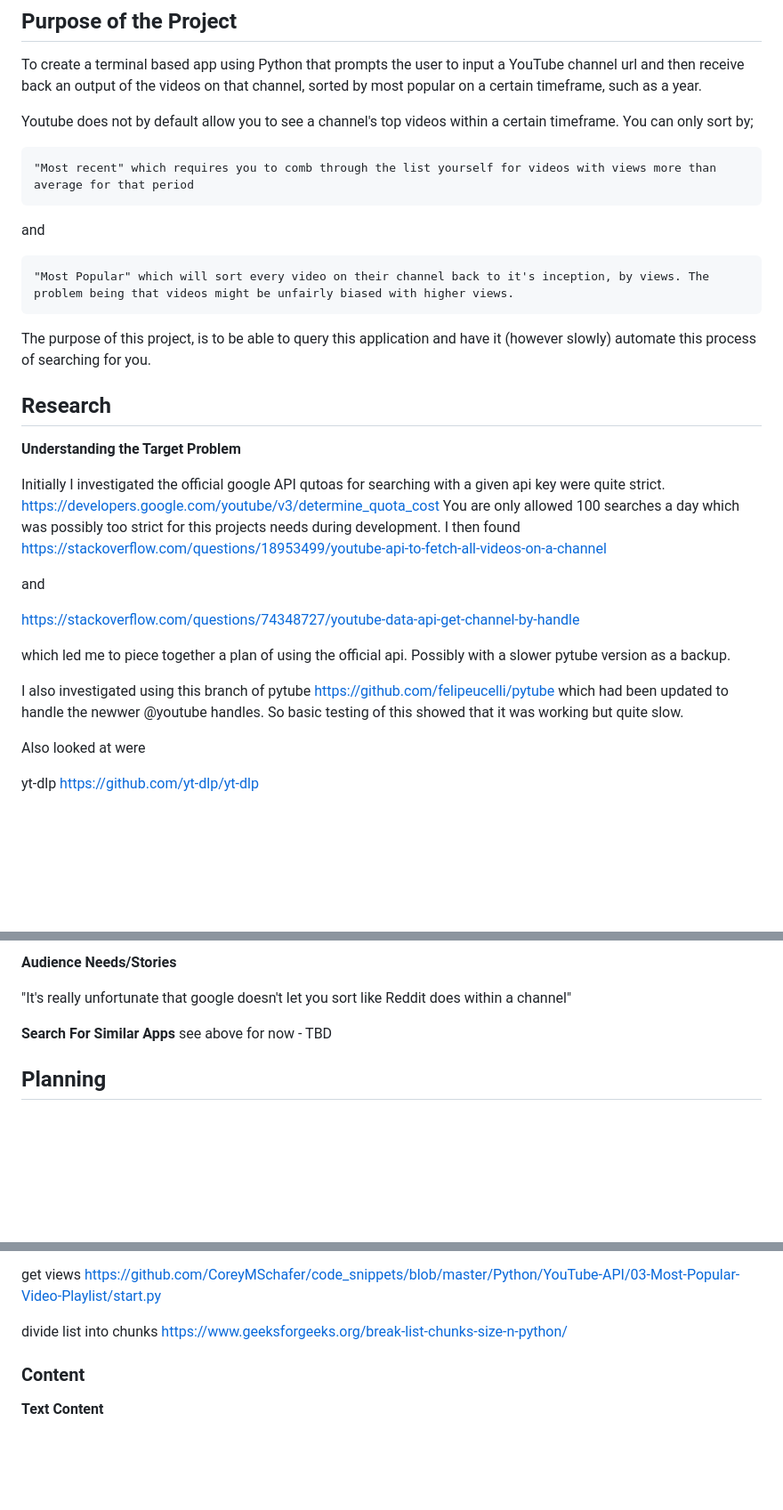
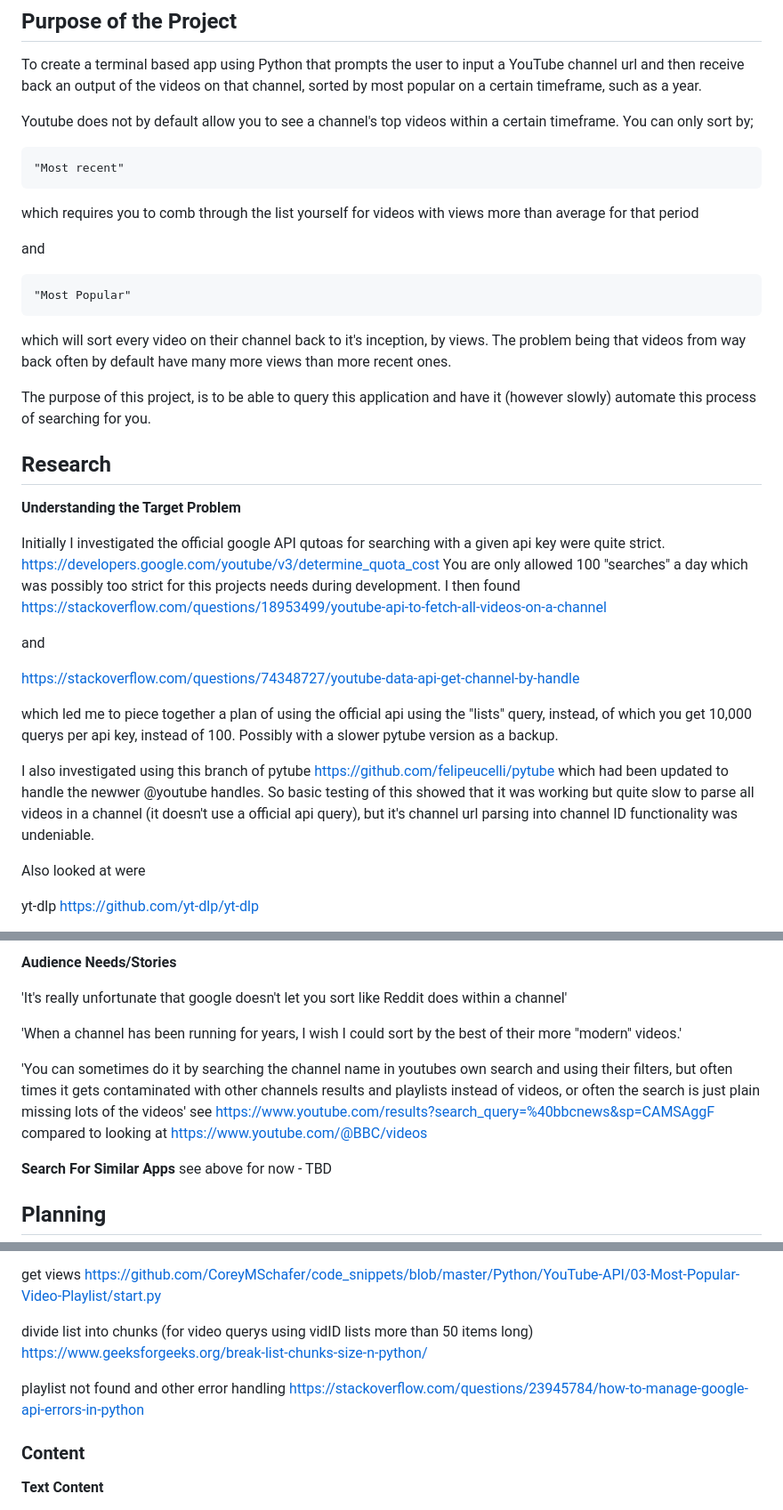
Before and after one commit to Lastraeus/PP3-Youtube-Channel-Sorter, a Markdown page: README.md, 3 parts joined by grey strips. Shown: that part at 89% size. Drawn GitHub-style; blank space fills up the shorter version.

Commit message:
docs: updated readme

```diff
--- a/README.md
+++ b/README.md
@@ -7,11 +7,14 @@ To create a terminal based app using Python that prompts the user to input a You
 
 Youtube does not by default allow you to see a channel's top videos within a certain timeframe. You can only sort by;
 
-    "Most recent" which requires you to comb through the list yourself for videos with views more than average for that period
+    "Most recent"
+
+  which requires you to comb through the list yourself for videos with views more than average for that period
 
 and
 
-    "Most Popular" which will sort every video on their channel back to it's inception, by views. The problem being that videos might be unfairly biased with higher views.
+    "Most Popular"
+  which will sort every video on their channel back to it's inception, by views. The problem being that videos from way back often by default have many more views than more recent ones.
 
 The purpose of this project, is to be able to query this application and have it (however slowly) automate this process of searching for you.
 
@@ -20,18 +23,18 @@ __Understanding the Target Problem__
 
 Initially I investigated the official google API qutoas for searching with a given api key were quite strict.
 https://developers.google.com/youtube/v3/determine_quota_cost
-You are only allowed 100 searches a day which was possibly too strict for this projects needs during development. I then found https://stackoverflow.com/questions/18953499/youtube-api-to-fetch-all-videos-on-a-channel
+You are only allowed 100 "searches" a day which was possibly too strict for this projects needs during development. I then found https://stackoverflow.com/questions/18953499/youtube-api-to-fetch-all-videos-on-a-channel
 
 and
 
 https://stackoverflow.com/questions/74348727/youtube-data-api-get-channel-by-handle
 
-which led me to piece together a plan of using the official api. Possibly with a slower pytube version as a backup.
+which led me to piece together a plan of using the official api using the "lists" query, instead, of which you get 10,000 querys per api key, instead of 100. Possibly with a slower pytube version as a backup.
 
 I also investigated using this branch of pytube
 https://github.com/felipeucelli/pytube
 which had been updated to handle the newwer @youtube handles.
-So basic testing of this showed that it was working but quite slow.
+So basic testing of this showed that it was working but quite slow to parse all videos in a channel (it doesn't use a official api query), but it's channel url parsing into channel ID functionality was undeniable.
 
 Also looked at were
 
@@ -47,6 +48,10 @@ https://github.com/alexmercerind/youtube-search-python which was deprecated for
 __Audience Needs/Stories__
 
-"It's really unfortunate that google doesn't let you sort like Reddit does within a channel"
+'It's really unfortunate that google doesn't let you sort like Reddit does within a channel'
+
+'When a channel has been running for years, I wish I could sort by the best of their more "modern" videos.'
+
+'You can sometimes do it by searching the channel name in youtubes own search and using their filters, but often times it gets contaminated with other channels results and playlists instead of videos, or often the search is just plain missing lots of the videos' see https://www.youtube.com/results?search_query=%40bbcnews&sp=CAMSAggF compared to looking at https://www.youtube.com/@BBC/videos
 
 __Search For Similar Apps__
 see above for now - TBD
@@ -122,7 +127,9 @@ itemgetter https://stackoverflow.com/questions/72899/how-do-i-sort-a-list-of-dic
 get views https://github.com/CoreyMSchafer/code_snippets/blob/master/Python/YouTube-API/03-Most-Popular-Video-Playlist/start.py
 
 
-divide list into chunks https://www.geeksforgeeks.org/break-list-chunks-size-n-python/
+divide list into chunks (for video querys using vidID lists more than 50 items long) https://www.geeksforgeeks.org/break-list-chunks-size-n-python/
+
+playlist not found and other error handling https://stackoverflow.com/questions/23945784/how-to-manage-google-api-errors-in-python
 
 
 ### __Content__
```
Also changed, not shown: other parts of README.md (+1 -3 lines).
